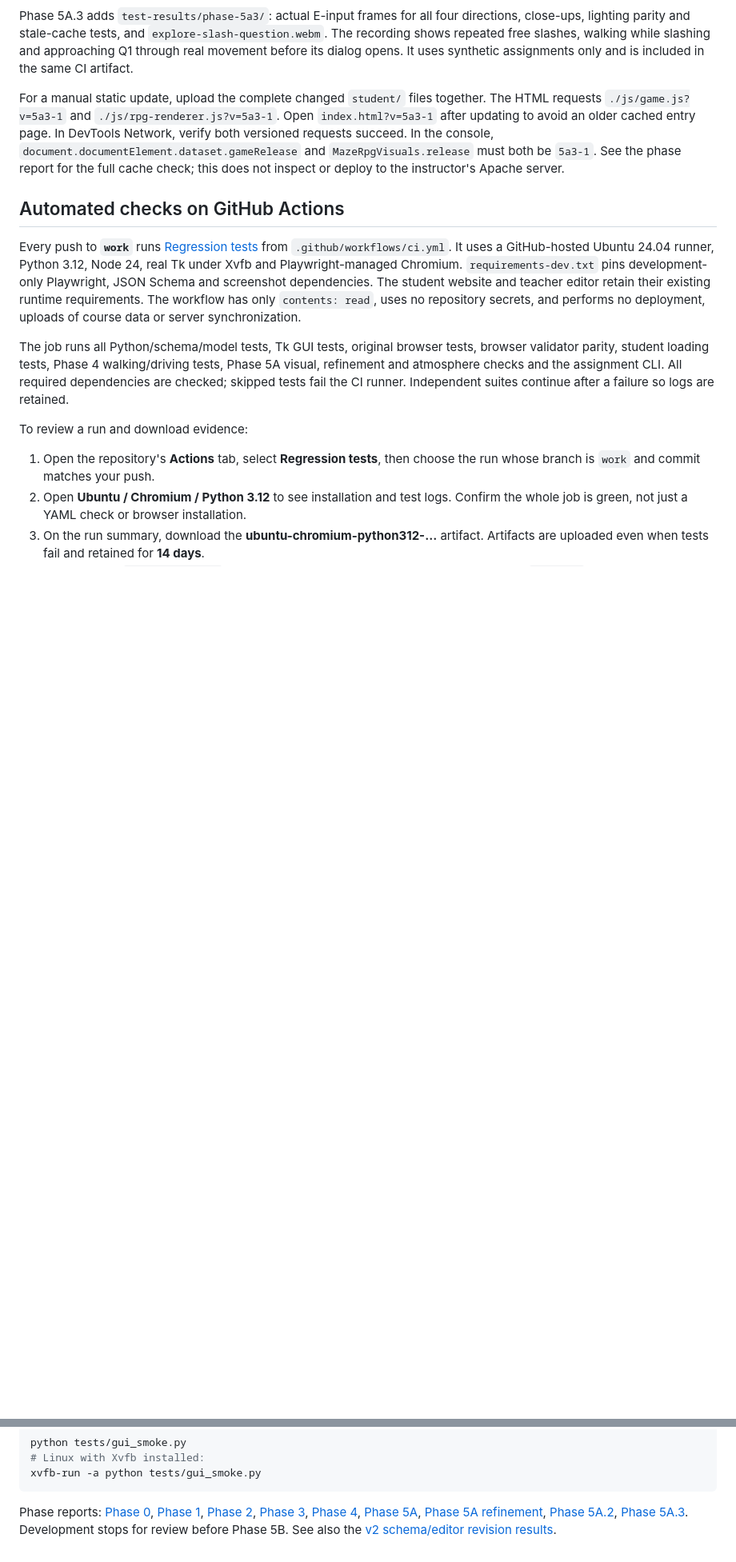
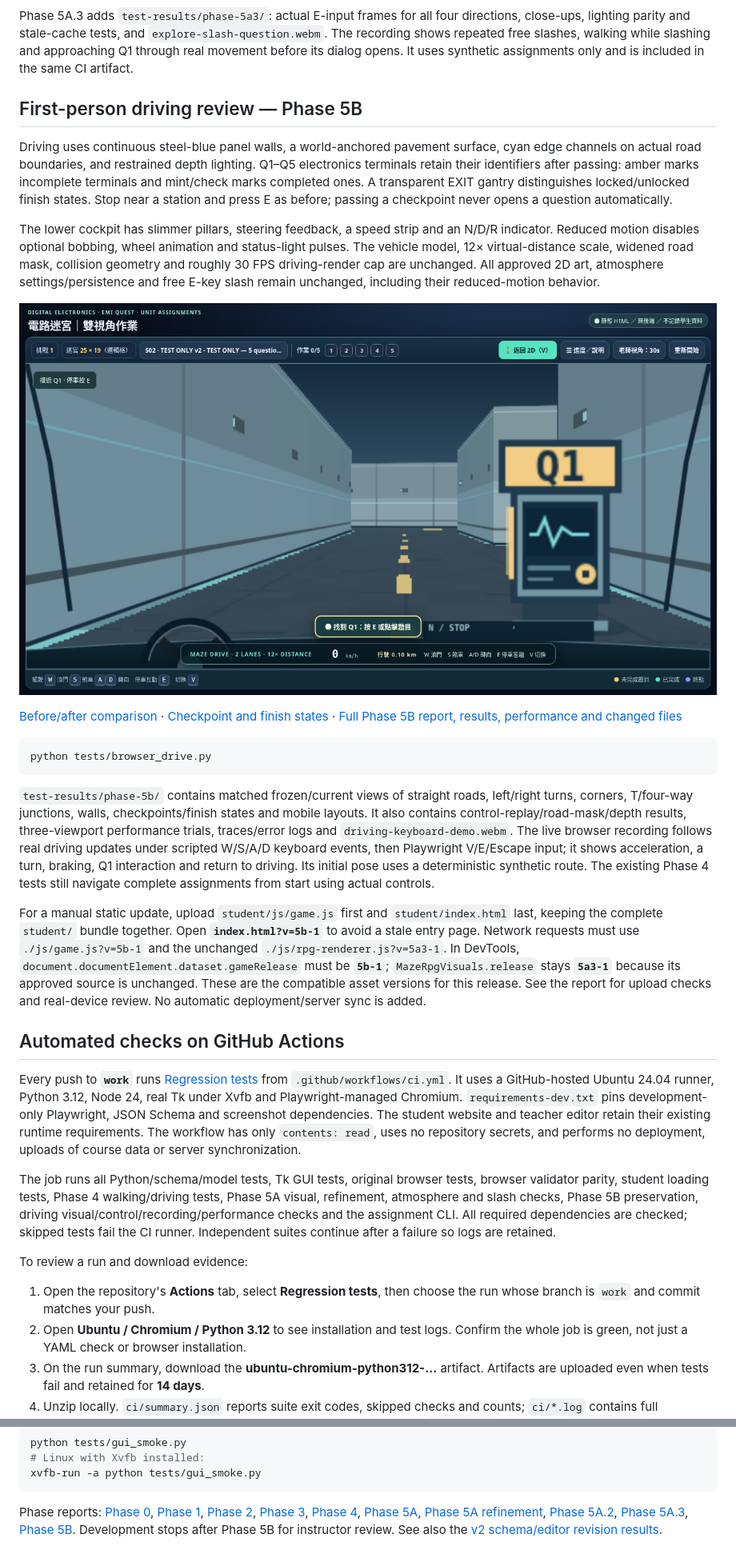
Before and after one commit to chingchechung/ece_hw_webproject, a Markdown page: README.md, 2 parts joined by grey strips. Shown at 80% size. Rendered like a GitHub page; pictures changed too: docs/images/phase-5b-driving.png (added); blank space fills up the shorter version.

Commit message:
Enhance laboratory maze driving visuals without changing physics

````diff
--- a/README.md
+++ b/README.md
@@ -203,13 +205,50 @@ directions, close-ups, lighting parity and stale-cache tests, and
 while slashing and approaching Q1 through real movement before its dialog opens.
 It uses synthetic assignments only and is included in the same CI artifact.
 
-For a manual static update, upload the complete changed `student/` files
-together. The HTML requests `./js/game.js?v=5a3-1` and
-`./js/rpg-renderer.js?v=5a3-1`. Open `index.html?v=5a3-1` after updating to avoid
-an older cached entry page. In DevTools Network, verify both versioned requests
-succeed. In the console, `document.documentElement.dataset.gameRelease` and
-`MazeRpgVisuals.release` must both be `5a3-1`. See the phase report for the full
-cache check; this does not inspect or deploy to the instructor's Apache server.
+## First-person driving review — Phase 5B
+
+Driving uses continuous steel-blue panel walls, a world-anchored pavement surface,
+cyan edge channels on actual road boundaries, and restrained depth lighting.
+Q1–Q5 electronics terminals retain their identifiers after passing: amber marks
+incomplete terminals and mint/check marks completed ones. A transparent EXIT
+gantry distinguishes locked/unlocked finish states. Stop near a station and press
+E as before; passing a checkpoint never opens a question automatically.
+
+The lower cockpit has slimmer pillars, steering feedback, a speed strip and an
+N/D/R indicator. Reduced motion disables optional bobbing, wheel animation and
+status-light pulses. The vehicle model, 12× virtual-distance scale, widened road
+mask, collision geometry and roughly 30 FPS driving-render cap are unchanged.
+All approved 2D art, atmosphere settings/persistence and free E-key slash remain
+unchanged, including their reduced-motion behavior.
+
+![Driving checkpoint](docs/images/phase-5b-driving.png)
+
+[Before/after comparison](docs/images/phase-5b-before-after.png) ·
+[Checkpoint and finish states](docs/images/phase-5b-checkpoints.png) ·
+[Full Phase 5B report, results, performance and changed files](docs/phase-5b-results.md)
+
+```sh
+python tests/browser_drive.py
+```
+
+`test-results/phase-5b/` contains matched frozen/current views of straight roads,
+left/right turns, corners, T/four-way junctions, walls, checkpoints/finish states
+and mobile layouts. It also contains control-replay/road-mask/depth results,
+three-viewport performance trials, traces/error logs and
+`driving-keyboard-demo.webm`. The live browser recording follows real driving
+updates under scripted W/S/A/D keyboard events, then Playwright V/E/Escape input;
+it shows acceleration, a turn, braking, Q1 interaction and return to driving.
+Its initial pose uses a deterministic synthetic route. The existing Phase 4
+tests still navigate complete assignments from start using actual controls.
+
+For a manual static update, upload `student/js/game.js` first and
+`student/index.html` last, keeping the complete `student/` bundle together.
+Open **`index.html?v=5b-1`** to avoid a stale entry page. Network requests must use
+`./js/game.js?v=5b-1` and the unchanged `./js/rpg-renderer.js?v=5a3-1`.
+In DevTools, `document.documentElement.dataset.gameRelease` must be **`5b-1`**;
+`MazeRpgVisuals.release` stays **`5a3-1`** because its approved source is unchanged.
+These are the compatible asset versions for this release. See the report for
+upload checks and real-device review. No automatic deployment/server sync is added.
 
 ## Automated checks on GitHub Actions
 
@@ -223,7 +262,8 @@ and performs no deployment, uploads of course data or server synchronization.
 
 The job runs all Python/schema/model tests, Tk GUI tests, original browser tests,
 browser validator parity, student loading tests, Phase 4 walking/driving tests,
-Phase 5A visual, refinement and atmosphere checks
+Phase 5A visual, refinement, atmosphere and slash checks, Phase 5B preservation,
+driving visual/control/recording/performance checks
 and the assignment CLI. All required dependencies are checked; skipped tests fail
 the CI runner. Independent suites continue after a failure so logs are retained.
 
@@ -348,6 +388,7 @@ Phase reports: [Phase 0](docs/phase-0-baseline.md), [Phase 1](docs/phase-1-valid
 [Phase 2](docs/phase-2-results.md), [Phase 3](docs/phase-3-results.md),
 [Phase 4](docs/phase-4-results.md), [Phase 5A](docs/phase-5a-results.md),
 [Phase 5A refinement](docs/phase-5a-refinement-results.md),
-[Phase 5A.2](docs/phase-5a2-results.md), [Phase 5A.3](docs/phase-5a3-results.md).
-Development stops for review before Phase 5B.
+[Phase 5A.2](docs/phase-5a2-results.md), [Phase 5A.3](docs/phase-5a3-results.md),
+[Phase 5B](docs/phase-5b-results.md).
+Development stops after Phase 5B for instructor review.
 See also the [v2 schema/editor revision results](docs/phase-2-multianswer-results.md).
````
Also changed, not shown: other parts of README.md (+9 -7 lines), AGENTS.md (+6 -2 lines), Plan.md (+8 -5 lines), docs/phase-5b-results.md (added, +330 -0 lines), docs/images/phase-5b-before-after.png (added), docs/images/phase-5b-checkpoints.png (added), 11 other files.
